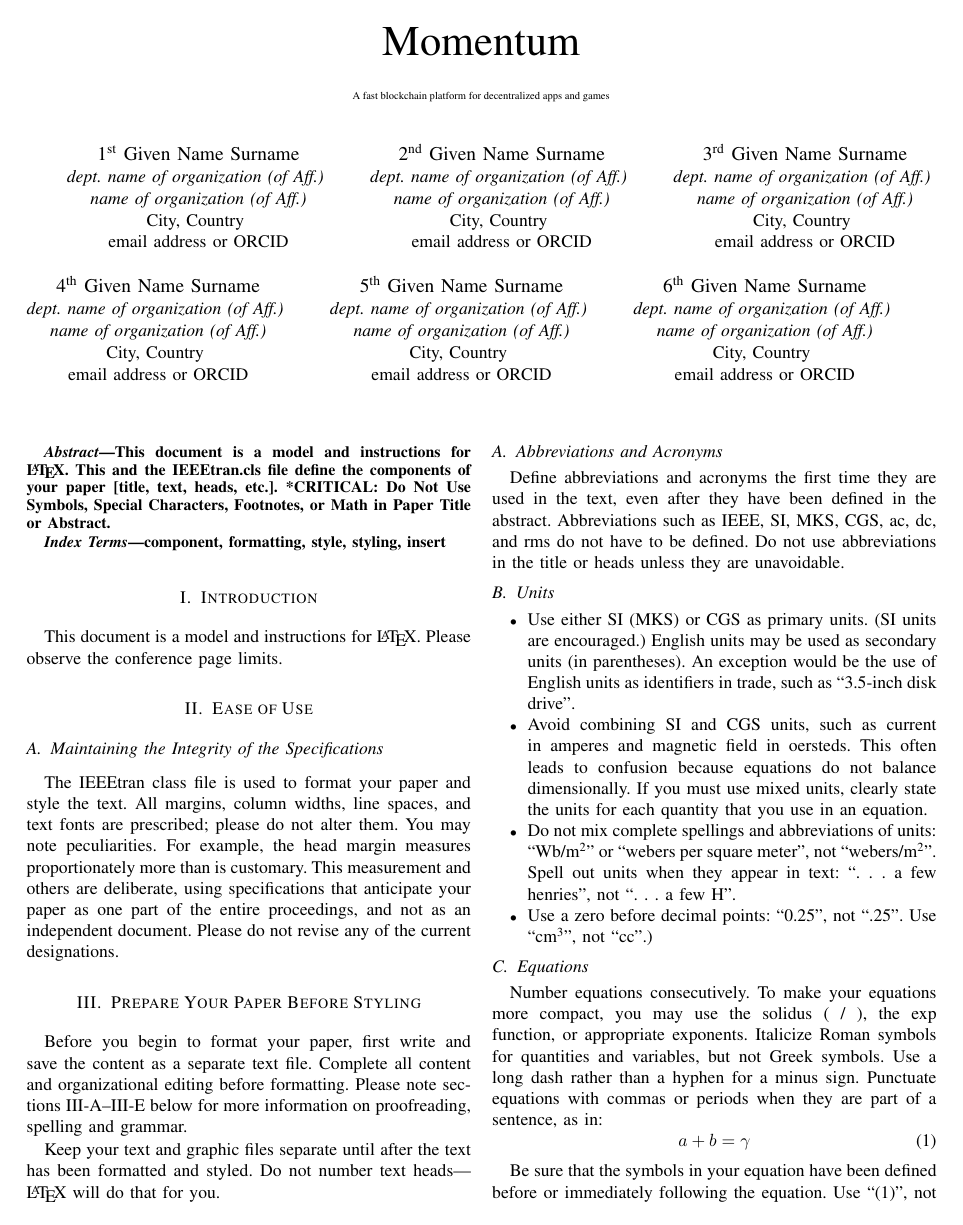
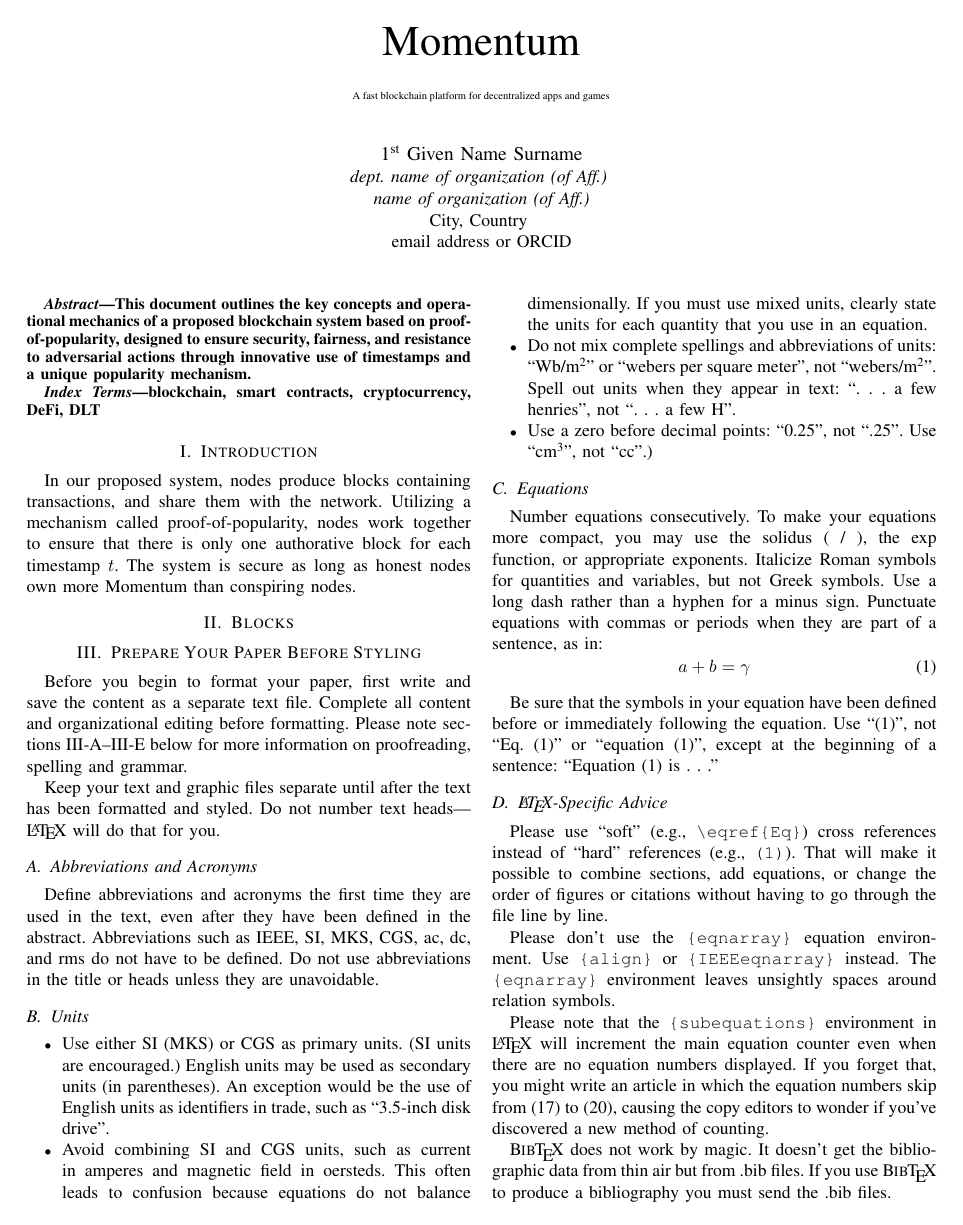
Before and after one commit to momentum-chain/whitepaper, a LaTeX paper (src/momentum.tex): page 1 of 3. Compiled offline with pdfLaTeX; a missing font is replaced by an installed copy or a similar font; a LaTeX package or settings file that is missing is left out.

Commit message:
introduction

```diff
--- a/src/momentum.tex
+++ b/src/momentum.tex
@@ -20,65 +20,25 @@
 \textit{name of organization (of Aff.)}\\
 City, Country \\
 email address or ORCID}
-\and
-\IEEEauthorblockN{2\textsuperscript{nd} Given Name Surname}
-\IEEEauthorblockA{\textit{dept. name of organization (of Aff.)} \\
-\textit{name of organization (of Aff.)}\\
-City, Country \\
-email address or ORCID}
-\and
-\IEEEauthorblockN{3\textsuperscript{rd} Given Name Surname}
-\IEEEauthorblockA{\textit{dept. name of organization (of Aff.)} \\
-\textit{name of organization (of Aff.)}\\
-City, Country \\
-email address or ORCID}
-\and
-\IEEEauthorblockN{4\textsuperscript{th} Given Name Surname}
-\IEEEauthorblockA{\textit{dept. name of organization (of Aff.)} \\
-\textit{name of organization (of Aff.)}\\
-City, Country \\
-email address or ORCID}
-\and
-\IEEEauthorblockN{5\textsuperscript{th} Given Name Surname}
-\IEEEauthorblockA{\textit{dept. name of organization (of Aff.)} \\
-\textit{name of organization (of Aff.)}\\
-City, Country \\
-email address or ORCID}
-\and
-\IEEEauthorblockN{6\textsuperscript{th} Given Name Surname}
-\IEEEauthorblockA{\textit{dept. name of organization (of Aff.)} \\
-\textit{name of organization (of Aff.)}\\
-City, Country \\
-email address or ORCID}
 }
 
 \maketitle
 
 \begin{abstract}
-This document is a model and instructions for \LaTeX.
-This and the IEEEtran.cls file define the components of your paper [title, text, heads, etc.]. *CRITICAL: Do Not Use Symbols, Special Characters, Footnotes,
-or Math in Paper Title or Abstract.
+This document outlines the key concepts and operational mechanics of a proposed blockchain system based on proof-of-popularity, designed to ensure security, fairness, and resistance to adversarial actions through innovative use of timestamps and a unique popularity mechanism.
 \end{abstract}
 
 \begin{IEEEkeywords}
-component, formatting, style, styling, insert
+blockchain, smart contracts, cryptocurrency, DeFi, DLT
 \end{IEEEkeywords}
 
 \section{Introduction}
-This document is a model and instructions for \LaTeX.
-Please observe the conference page limits.
+In our proposed system, nodes produce blocks containing transactions, and share them with the network.
+Utilizing a mechanism called proof-of-popularity, nodes work together to ensure that there is only one authorative block for each timestamp $t$.
+The system is secure as long as honest nodes own more Momentum than conspiring nodes.
 
-\section{Ease of Use}
+\section{Blocks}
 
-\subsection{Maintaining the Integrity of the Specifications}
-
-The IEEEtran class file is used to format your paper and style the text. All margins,
-column widths, line spaces, and text fonts are prescribed; please do not
-alter them. You may note peculiarities. For example, the head margin
-measures proportionately more than is customary. This measurement
-and others are deliberate, using specifications that anticipate your paper
-as one part of the entire proceedings, and not as an independent document.
-Please do not revise any of the current designations.
 
 \section{Prepare Your Paper Before Styling}
 Before you begin to format your paper, first write and save the content as a
```
